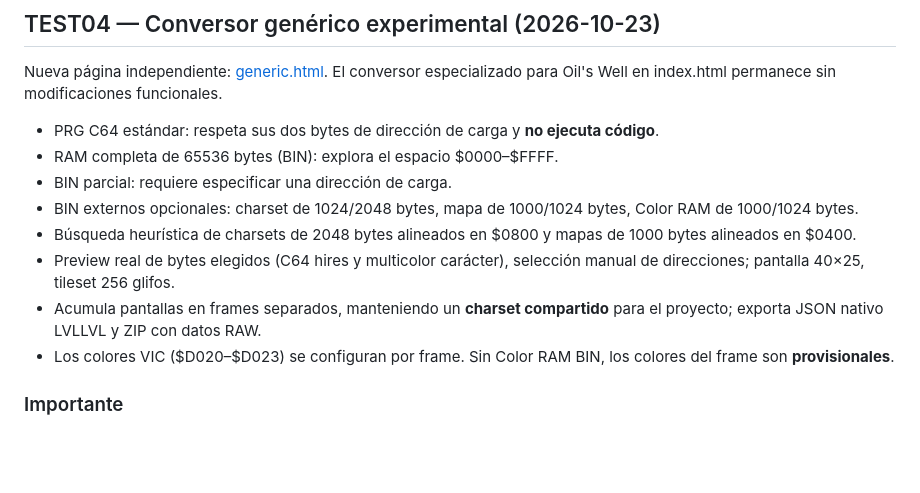
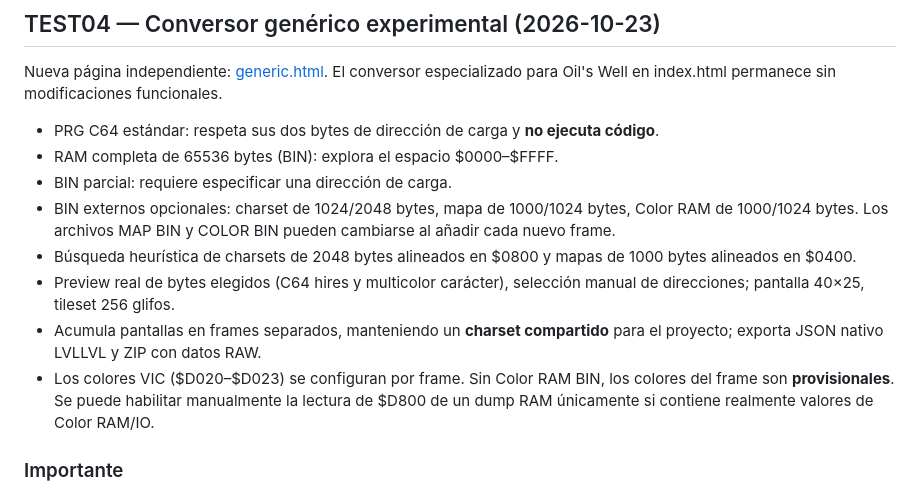
Before and after one commit to serigrafiamdp-web/RICOS-PRG-TO-LVLLVL, a Markdown page: README.md, the part around the change. Rendered like a GitHub page; blank space fills up the shorter version.

Commit message:
Explain per-frame binary overrides and RAM Color option

```diff
--- a/README.md
+++ b/README.md
@@ -51,11 +51,11 @@ Nueva página independiente: [generic.html](./generic.html). El conversor especi
 - PRG C64 estándar: respeta sus dos bytes de dirección de carga y **no ejecuta código**.
 - RAM completa de 65536 bytes (BIN): explora el espacio $0000–$FFFF.
 - BIN parcial: requiere especificar una dirección de carga.
-- BIN externos opcionales: charset de 1024/2048 bytes, mapa de 1000/1024 bytes, Color RAM de 1000/1024 bytes.
+- BIN externos opcionales: charset de 1024/2048 bytes, mapa de 1000/1024 bytes, Color RAM de 1000/1024 bytes. Los archivos MAP BIN y COLOR BIN pueden cambiarse al añadir cada nuevo frame.
 - Búsqueda heurística de charsets de 2048 bytes alineados en $0800 y mapas de 1000 bytes alineados en $0400.
 - Preview real de bytes elegidos (C64 hires y multicolor carácter), selección manual de direcciones; pantalla 40×25, tileset 256 glifos.
 - Acumula pantallas en frames separados, manteniendo un **charset compartido** para el proyecto; exporta JSON nativo LVLLVL y ZIP con datos RAW.
-- Los colores VIC ($D020–$D023) se configuran por frame. Sin Color RAM BIN, los colores del frame son **provisionales**.
+- Los colores VIC ($D020–$D023) se configuran por frame. Sin Color RAM BIN, los colores del frame son **provisionales**. Se puede habilitar manualmente la lectura de $D800 de un dump RAM únicamente si contiene realmente valores de Color RAM/IO.
 
 ### Importante
 
```
